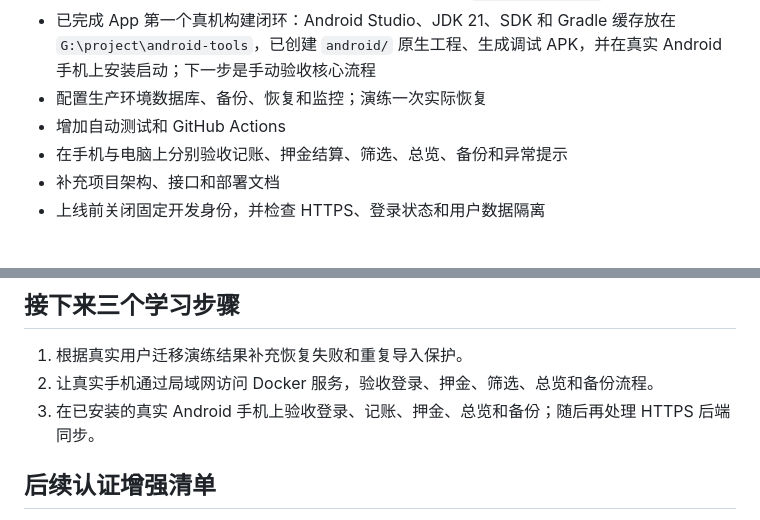
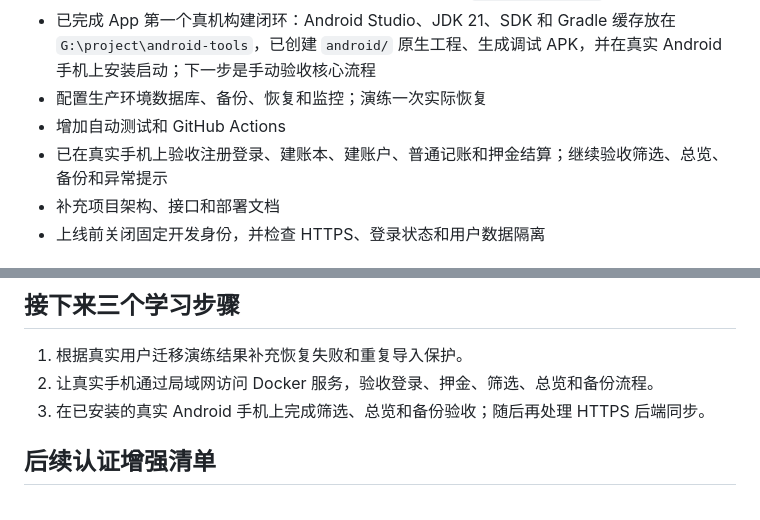
Before and after one commit to yangfan06-kd/jizhangben, a Markdown page: PROJECT_ROADMAP.md, 2 parts joined by grey strips. GitHub-like rendering.

```diff
--- a/PROJECT_ROADMAP.md
+++ b/PROJECT_ROADMAP.md
@@ -104,7 +104,7 @@
 - 已完成 App 第一个真机构建闭环：Android Studio、JDK 21、SDK 和 Gradle 缓存放在 `G:\project\android-tools`，已创建 `android/` 原生工程、生成调试 APK，并在真实 Android 手机上安装启动；下一步是手动验收核心流程
 - 配置生产环境数据库、备份、恢复和监控；演练一次实际恢复
 - 增加自动测试和 GitHub Actions
-- 在手机与电脑上分别验收记账、押金结算、筛选、总览、备份和异常提示
+- 已在真实手机上验收注册登录、建账本、建账户、普通记账和押金结算；继续验收筛选、总览、备份和异常提示
 - 补充项目架构、接口和部署文档
 - 上线前关闭固定开发身份，并检查 HTTPS、登录状态和用户数据隔离
 
@@ -116,7 +116,7 @@
 
 1. 根据真实用户迁移演练结果补充恢复失败和重复导入保护。
 2. 让真实手机通过局域网访问 Docker 服务，验收登录、押金、筛选、总览和备份流程。
-3. 在已安装的真实 Android 手机上验收登录、记账、押金、总览和备份；随后再处理 HTTPS 后端同步。
+3. 在已安装的真实 Android 手机上完成筛选、总览和备份验收；随后再处理 HTTPS 后端同步。
 
 ## 后续认证增强清单
 
```
Also changed, not shown: docs/APP_PLAN.md (+1 -1 lines), docs/LEARNING_LOG.md (+10 -0 lines).
